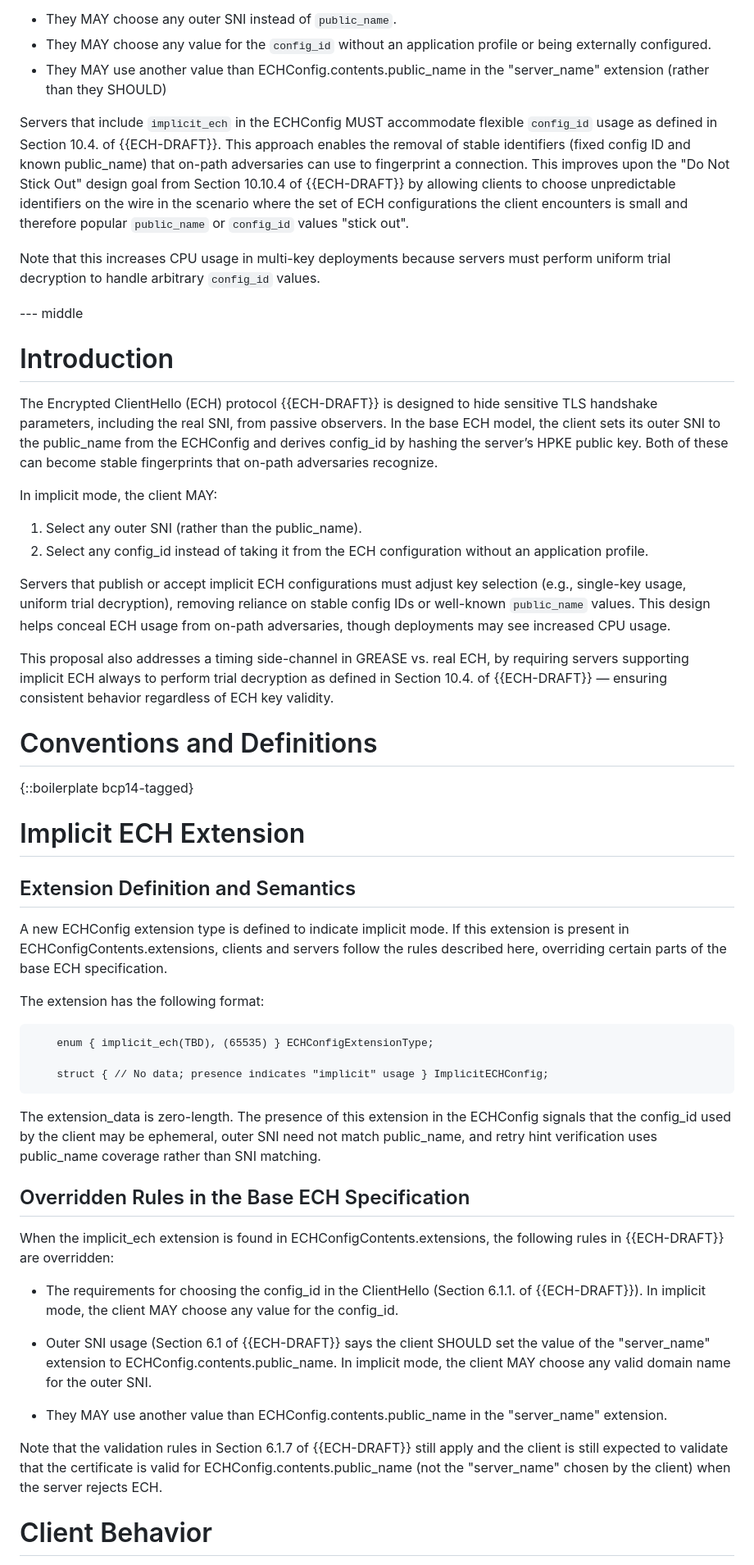
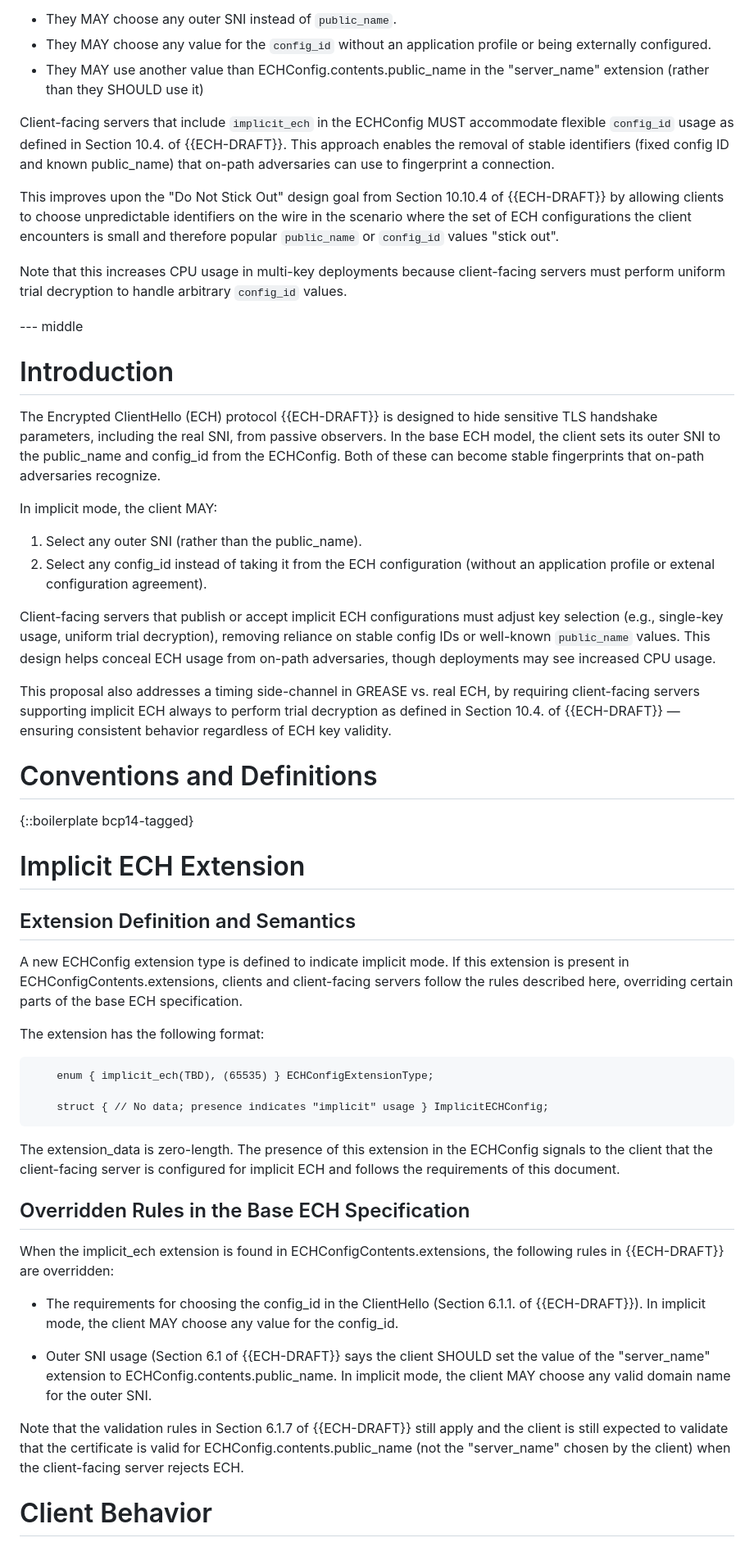
Before and after one commit to grittygrease/draft-sullivan-tls-implicit-ech, a Markdown page: draft-sullivan-tls-implicit-ech.md, the part around one of its changes. Shown at 82% size. GitHub-like rendering.

```diff
--- a/draft-sullivan-tls-implicit-ech.md
+++ b/draft-sullivan-tls-implicit-ech.md
@@ -44,20 +44,22 @@ Clients that detect this extension override certain base ECH rules:
 - They MAY choose any value for the `config_id` without an
   application profile or being externally configured.
 - They MAY use another value than ECHConfig.contents.public_name
-  in the "server_name" extension (rather than they SHOULD)
+  in the "server_name" extension (rather than they SHOULD use it)
 
-Servers that include `implicit_ech` in the ECHConfig MUST accommodate
+Client-facing servers that include `implicit_ech` in the ECHConfig MUST accommodate
 flexible `config_id` usage as defined in Section 10.4. of {{ECH-DRAFT}}.
 This approach enables the removal of stable identifiers (fixed config ID and
 known public_name) that on-path adversaries can use to fingerprint a
-connection. This improves upon the "Do Not Stick Out" design goal
+connection.
+
+This improves upon the "Do Not Stick Out" design goal
 from Section 10.10.4 of {{ECH-DRAFT}} by allowing clients to choose
 unpredictable identifiers on the wire in the scenario where the set of
 ECH configurations the client encounters is small and therefore
 popular `public_name` or `config_id` values "stick out".
 
 Note that this increases CPU usage in multi-key deployments because
-servers must perform uniform trial decryption to handle arbitrary
+client-facing servers must perform uniform trial decryption to handle arbitrary
 `config_id` values.
 
 
@@ -68,24 +70,23 @@ servers must perform uniform trial decryption to handle arbitrary
 The Encrypted ClientHello (ECH) protocol {{ECH-DRAFT}} is designed to hide
 sensitive TLS handshake parameters, including the real SNI, from passive
 observers. In the base ECH model, the client sets its outer SNI to
-the public_name from the ECHConfig and derives config_id by hashing the
-server’s HPKE public key. Both of these can become stable fingerprints that
-on-path adversaries recognize.
+the public_name and config_id from the ECHConfig. Both of these can
+become stable fingerprints that on-path adversaries recognize.
 
 In implicit mode, the client MAY:
 
 1. Select any outer SNI (rather than the public_name).
 2. Select any config_id instead of taking it from the ECH configuration
-   without an application profile.
+   (without an application profile or extenal configuration agreement).
 
-Servers that publish or accept implicit ECH configurations must adjust key
-selection (e.g., single-key usage, uniform trial decryption), removing reliance
-on stable config IDs or well-known `public_name` values. This design helps
-conceal ECH usage from on-path adversaries, though deployments may see
-increased CPU usage.
+Client-facing servers that publish or accept implicit ECH configurations
+must adjust key selection (e.g., single-key usage,
+uniform trial decryption), removing reliance on stable config IDs or
+well-known `public_name` values. This design helps conceal ECH usage
+from on-path adversaries, though deployments may see increased CPU usage.
 
 This proposal also addresses a timing side-channel in GREASE vs. real ECH,
-by requiring servers supporting implicit ECH always to perform trial
+by requiring client-facing servers supporting implicit ECH always to perform trial
 decryption as defined in Section 10.4. of {{ECH-DRAFT}} — ensuring consistent
 behavior regardless of ECH key validity.
 
@@ -98,8 +99,8 @@ behavior regardless of ECH key validity.
 ## Extension Definition and Semantics
 
 A new ECHConfig extension type is defined to indicate implicit mode. If this
-extension is present in ECHConfigContents.extensions, clients and servers
-follow the rules described here, overriding certain parts of the base ECH
+extension is present in ECHConfigContents.extensions, clients and client-facing
+servers follow the rules described here, overriding certain parts of the base ECH
 specification.
 
 The extension has the following format:
@@ -111,9 +112,8 @@ The extension has the following format:
 ~~~~
 
 The extension_data is zero-length. The presence of this extension in the
-ECHConfig signals that the config_id used by the client may be ephemeral,
-outer SNI need not match public_name, and retry hint verification uses
-public_name coverage rather than SNI matching.
+ECHConfig signals to the client that the client-facing server is configured
+for implicit ECH and follows the requirements of this document.
 
 ## Overridden Rules in the Base ECH Specification
 
@@ -128,13 +128,10 @@ following rules in {{ECH-DRAFT}} are overridden:
   value of the "server_name" extension to ECHConfig.contents.public_name. In
   implicit mode, the client MAY choose any valid domain name for the outer SNI.
 
-* They MAY use another value than ECHConfig.contents.public_name
-  in the "server_name" extension.
-
 Note that the validation rules in Section 6.1.7 of {{ECH-DRAFT}} still apply
 and the client is still expected to validate that the certificate
 is valid for ECHConfig.contents.public_name (not the "server_name" chosen by
-the client) when the server rejects ECH.
+the client) when the client-facing server rejects ECH.
 
 
 # Client Behavior
```
Also changed, not shown: other parts of draft-sullivan-tls-implicit-ech.md (+6 -7 lines).
